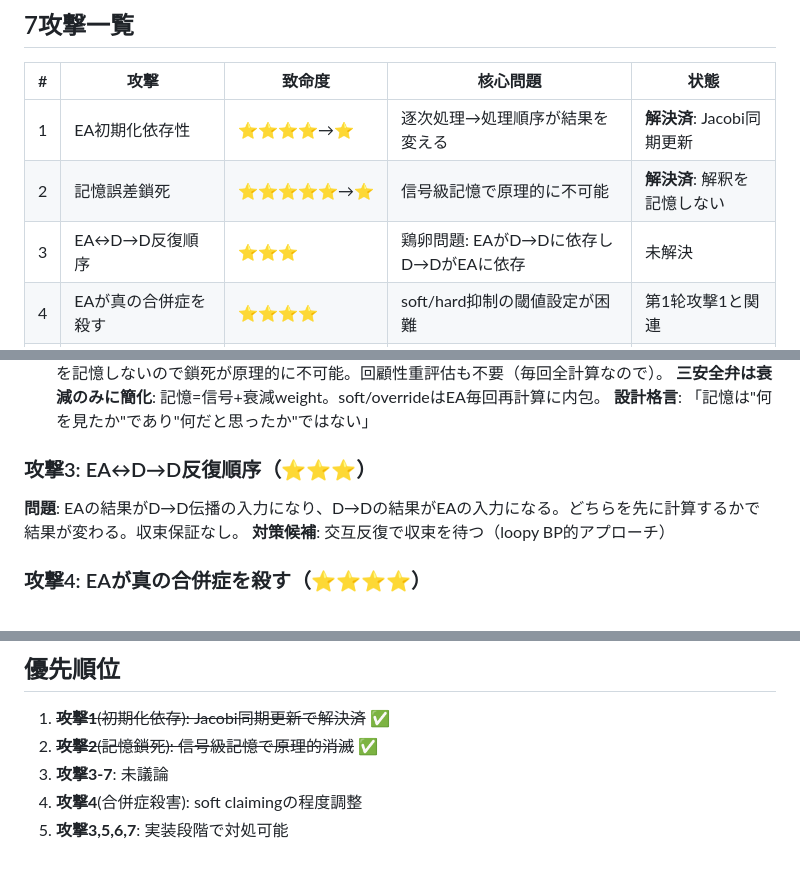
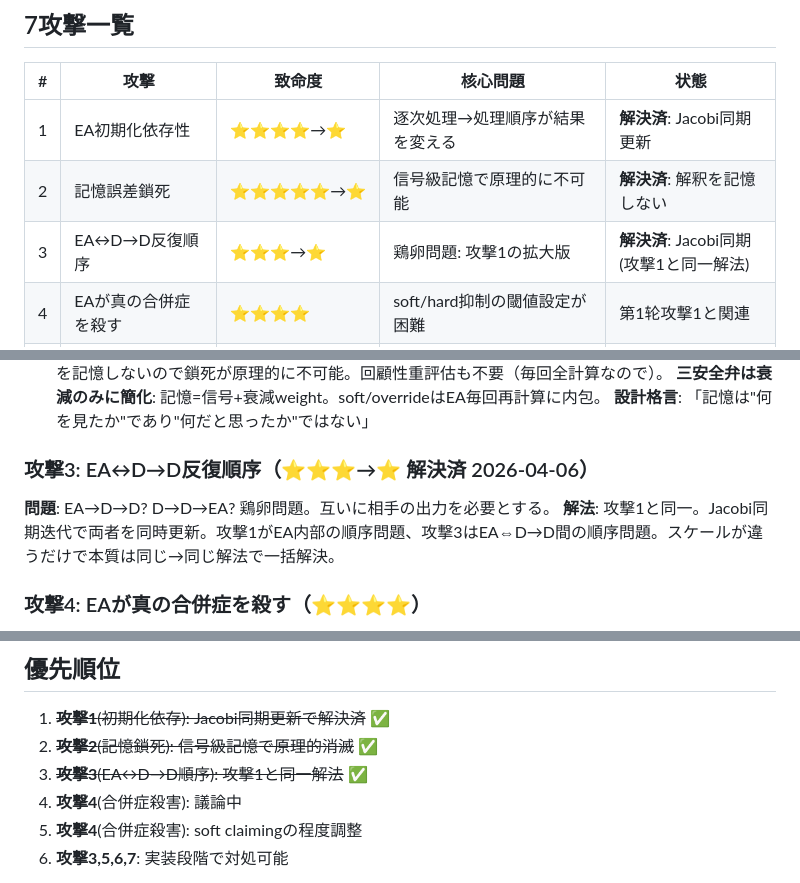
Before and after one commit to itosa-kazu/VeSMed-v3, a Markdown page: .claude-memory/project_v33_adversarial_round2.md, 3 parts joined by grey strips. GitHub-like rendering.

Commit message:
攻撃3解決: 攻撃1(Jacobi同期)と同一解法で一括消滅
https://claude.ai/code/session_01YDTBfnNtCb6CtUNZR1uHGf

```diff
--- a/.claude-memory/project_v33_adversarial_round2.md
+++ b/.claude-memory/project_v33_adversarial_round2.md
@@ -16,7 +16,7 @@ v3.3完全設計(Noisy-OR原始信号→D→D伝播→EA+記憶)が完成した
 |---|------|--------|---------|------|
 | 1 | EA初期化依存性 | ⭐⭐⭐⭐→⭐ | 逐次処理→処理順序が結果を変える | **解決済**: Jacobi同期更新 |
 | 2 | 記憶誤差鎖死 | ⭐⭐⭐⭐⭐→⭐ | 信号級記憶で原理的に不可能 | **解決済**: 解釈を記憶しない |
-| 3 | EA↔D→D反復順序 | ⭐⭐⭐ | 鶏卵問題: EAがD→Dに依存しD→DがEAに依存 | 未解決 |
+| 3 | EA↔D→D反復順序 | ⭐⭐⭐→⭐ | 鶏卵問題: 攻撃1の拡大版 | **解決済**: Jacobi同期(攻撃1と同一解法) |
 | 4 | EAが真の合併症を殺す | ⭐⭐⭐⭐ | soft/hard抑制の閾値設定が困難 | 第1轮攻撃1と関連 |
 | 5 | 計算量爆発 | ⭐⭐⭐ | 430²×900×反復回数 = 実用不能? | 未解決 |
 | 6 | 「同一回路」仮説の脆弱性 | ⭐⭐⭐ | 快照内侧抑制と快照間適応は本当に同一操作か? | 未解決 |
@@ -43,9 +43,9 @@ v3.3完全設計(Noisy-OR原始信号→D→D伝播→EA+記憶)が完成した
 **三安全弁は衰減のみに簡化**: 記憶=信号+衰減weight。soft/overrideはEA毎回再計算に内包。
 **設計格言**: 「記憶は"何を見たか"であり"何だと思ったか"ではない」
 
-### 攻撃3: EA↔D→D反復順序（⭐⭐⭐）
-**問題**: EAの結果がD→D伝播の入力になり、D→Dの結果がEAの入力になる。どちらを先に計算するかで結果が変わる。収束保証なし。
-**対策候補**: 交互反復で収束を待つ（loopy BP的アプローチ）
+### 攻撃3: EA↔D→D反復順序（⭐⭐⭐→⭐ 解決済 2026-04-06）
+**問題**: EA→D→D? D→D→EA? 鶏卵問題。互いに相手の出力を必要とする。
+**解法**: 攻撃1と同一。Jacobi同期迭代で両者を同時更新。攻撃1がEA内部の順序問題、攻撃3はEA⇔D→D間の順序問題。スケールが違うだけで本質は同じ→同じ解法で一括解決。
 
 ### 攻撃4: EAが真の合併症を殺す（⭐⭐⭐⭐）
 **問題**: 合併症は本物の複数疾患が共存。EAの侧抑制が強すぎると2番目の疾患を消す。弱すぎるとEAの意味がない。
@@ -73,7 +73,8 @@ v3.3完全設計(Noisy-OR原始信号→D→D伝播→EA+記憶)が完成した
 ## 優先順位
 1. ~~**攻撃1**(初期化依存): Jacobi同期更新で解決済~~ ✅
 2. ~~**攻撃2**(記憶鎖死): 信号級記憶で原理的消滅~~ ✅
-3. **攻撃3-7**: 未議論
+3. ~~**攻撃3**(EA↔D→D順序): 攻撃1と同一解法~~ ✅
+4. **攻撃4**(合併症殺害): 議論中
 3. **攻撃4**(合併症殺害): soft claimingの程度調整
 4. **攻撃3,5,6,7**: 実装段階で対処可能
 
```
